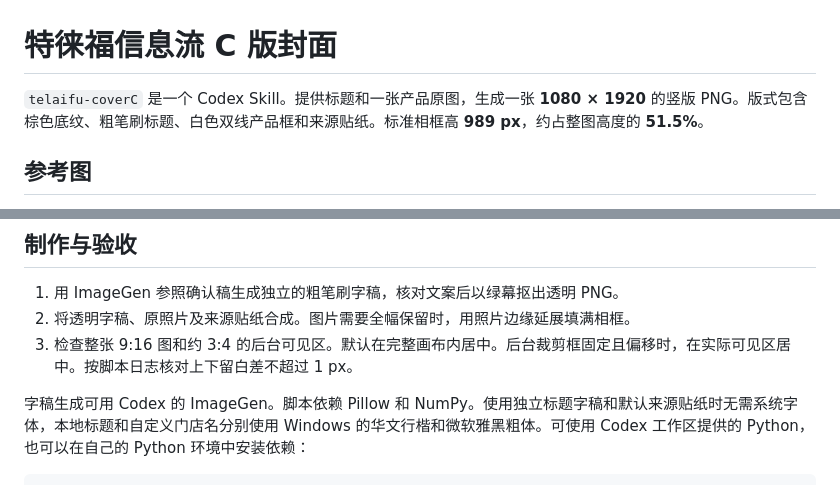
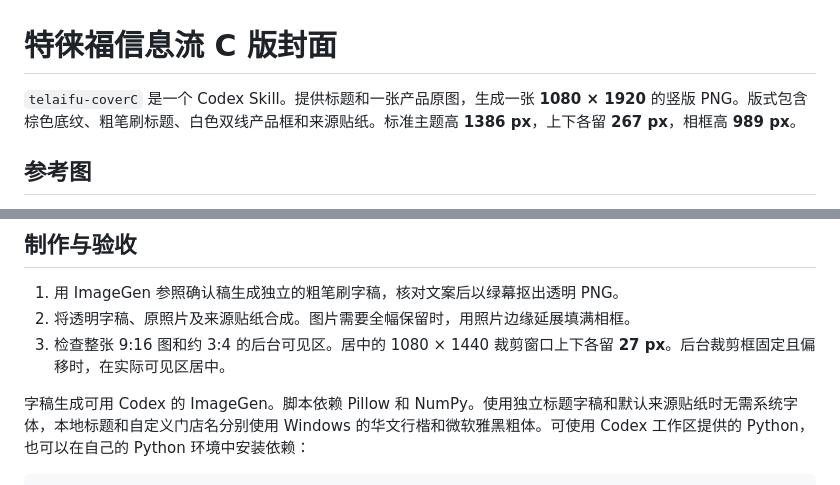
Before and after one commit to Valentina-Qiao/telaifu-coverC, a Markdown page: README.md, 2 parts joined by grey strips. GitHub-like rendering.

Commit message:
Adopt the approved 267 px C-cover margin standard

```diff
--- a/README.md
+++ b/README.md
@@ -1,6 +1,6 @@
 # 特徕福信息流 C 版封面
 
-`telaifu-coverC` 是一个 Codex Skill。提供标题和一张产品原图，生成一张 **1080 × 1920** 的竖版 PNG。版式包含棕色底纹、粗笔刷标题、白色双线产品框和来源贴纸。标准相框高 **989 px**，约占整图高度的 **51.5%**。
+`telaifu-coverC` 是一个 Codex Skill。提供标题和一张产品原图，生成一张 **1080 × 1920** 的竖版 PNG。版式包含棕色底纹、粗笔刷标题、白色双线产品框和来源贴纸。标准主题高 **1386 px**，上下各留 **267 px**，相框高 **989 px**。
 
 ## 参考图
 
@@ -26,7 +26,7 @@ git clone https://github.com/Valentina-Qiao/telaifu-coverC.git (Join-Path $skill
 
 1. 用 ImageGen 参照确认稿生成独立的粗笔刷字稿，核对文案后以绿幕抠出透明 PNG。
 2. 将透明字稿、原照片及来源贴纸合成。图片需要全幅保留时，用照片边缘延展填满相框。
-3. 检查整张 9:16 图和约 3:4 的后台可见区。默认在完整画布内居中。后台裁剪框固定且偏移时，在实际可见区居中。按脚本日志核对上下留白差不超过 1 px。
+3. 检查整张 9:16 图和约 3:4 的后台可见区。居中的 1080 × 1440 裁剪窗口上下各留 **27 px**。后台裁剪框固定且偏移时，在实际可见区居中。
 
 字稿生成可用 Codex 的 ImageGen。脚本依赖 Pillow 和 NumPy。使用独立标题字稿和默认来源贴纸时无需系统字体，本地标题和自定义门店名分别使用 Windows 的华文行楷和微软雅黑粗体。可使用 Codex 工作区提供的 Python，也可以在自己的 Python 环境中安装依赖：
 
```
Also changed, not shown: SKILL.md (+6 -5 lines), references/delivery-standard.md (+14 -12 lines), references/approved-platform-crop.png, 2 other files.
